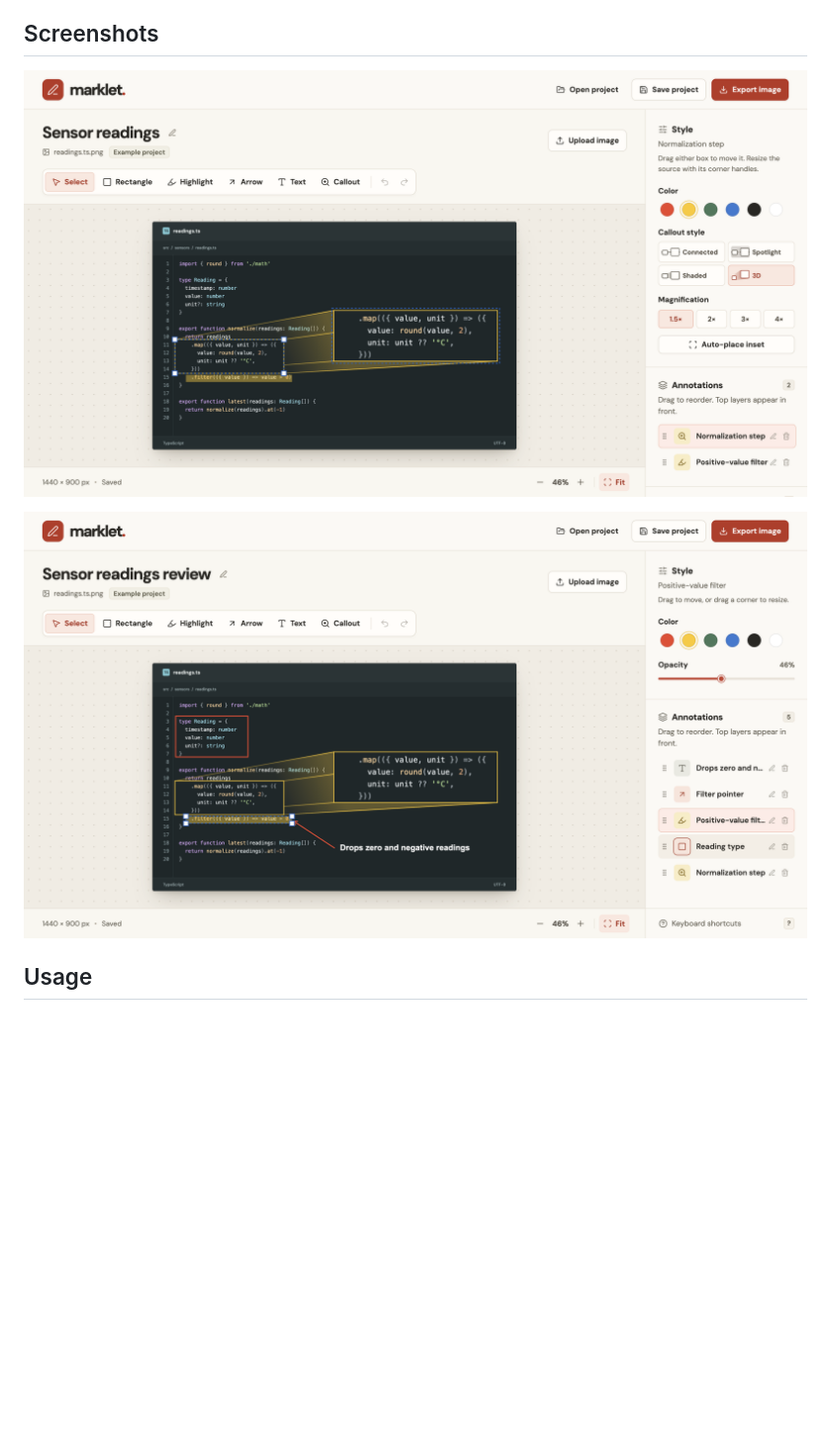
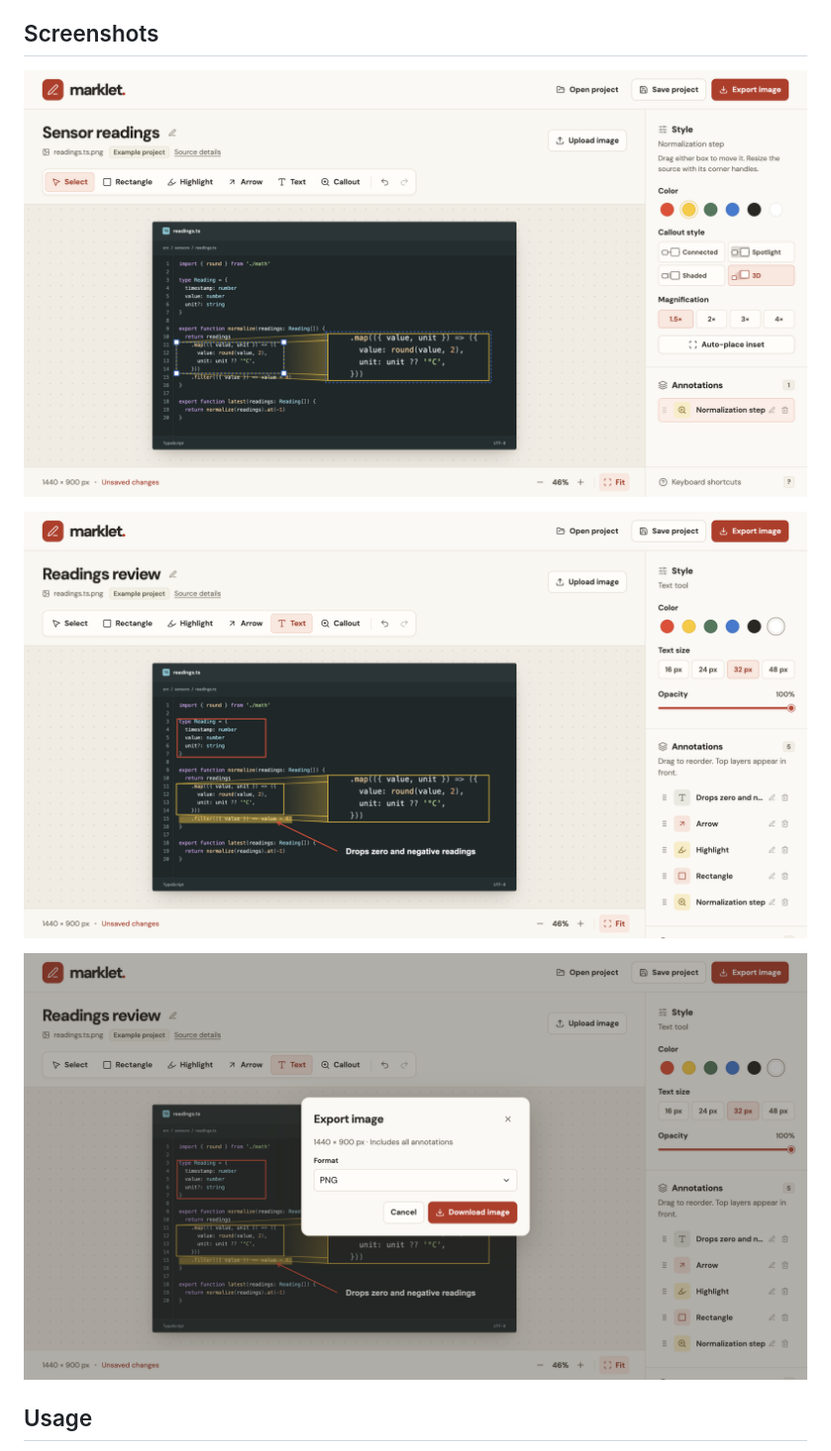
Before and after one commit to williamcotton/marklet, a Markdown page: README.md, the part around the change. Shown at 99% size. Rendered like a GitHub page; pictures changed too: docs/screenshots/3d-callout.png, docs/screenshots/export-image.png (added), docs/screenshots/review-markup.png; blank space fills up the shorter version.

Commit message:
Refresh README screenshots

```diff
--- a/README.md
+++ b/README.md
@@ -19,6 +19,8 @@ See the [latest release](https://github.com/williamcotton/marklet/releases/lates
 
 ![Marklet showing a code review with a box, yellow highlight, arrow, and text note](docs/screenshots/review-markup.png)
 
+![Marklet showing PNG and JPEG export options for an annotated image](docs/screenshots/export-image.png)
+
 ## Usage
 
 Open an image, press **C**, and drag a box around the code you want to magnify. The **3D** callout style links the enlarged inset to the original lines with a four-corner fade.
```
